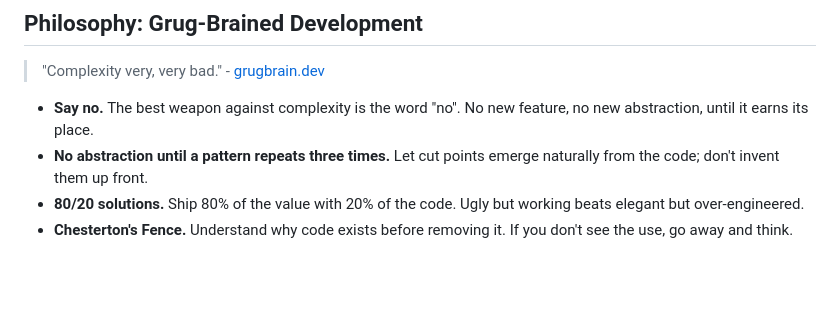
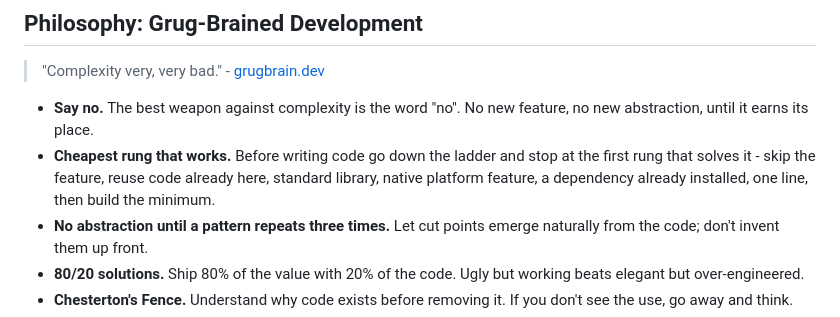
Before and after one commit to cujarrett/launchpad-api, a Markdown page: CLAUDE.md, the part around the change. Drawn GitHub-style; blank space fills up the shorter version.

Commit message:
docs: add cheapest-rung ladder to CLAUDE.md

```diff
--- a/CLAUDE.md
+++ b/CLAUDE.md
@@ -119,6 +119,7 @@ Set at build time via `-ldflags="-X main.version=x.y.z"` in the Dockerfile. Defa
 > "Complexity very, very bad." - [grugbrain.dev](https://grugbrain.dev/)
 
 - **Say no.** The best weapon against complexity is the word "no". No new feature, no new abstraction, until it earns its place.
+- **Cheapest rung that works.** Before writing code go down the ladder and stop at the first rung that solves it - skip the feature, reuse code already here, standard library, native platform feature, a dependency already installed, one line, then build the minimum.
 - **No abstraction until a pattern repeats three times.** Let cut points emerge naturally from the code; don't invent them up front.
 - **80/20 solutions.** Ship 80% of the value with 20% of the code. Ugly but working beats elegant but over-engineered.
 - **Chesterton's Fence.** Understand why code exists before removing it. If you don't see the use, go away and think.
```
